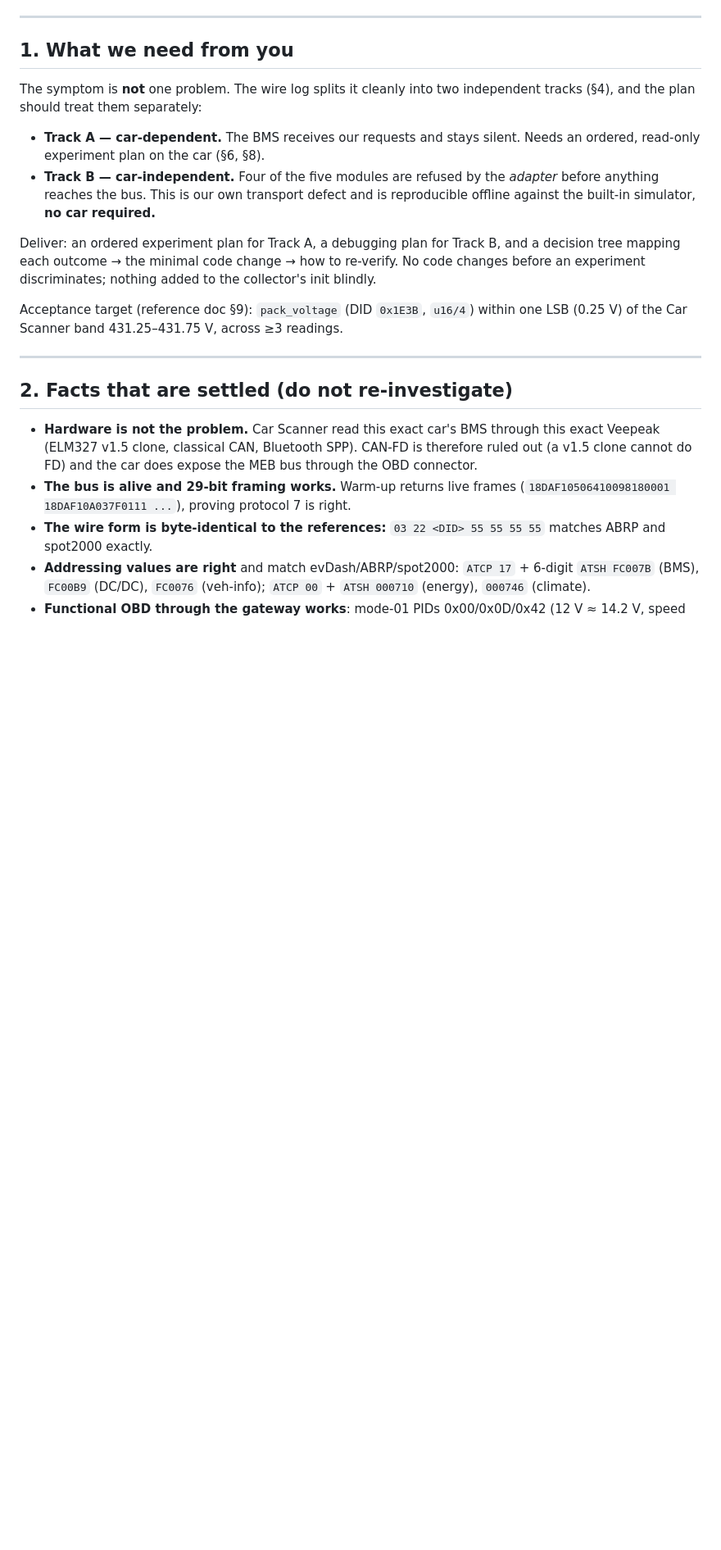
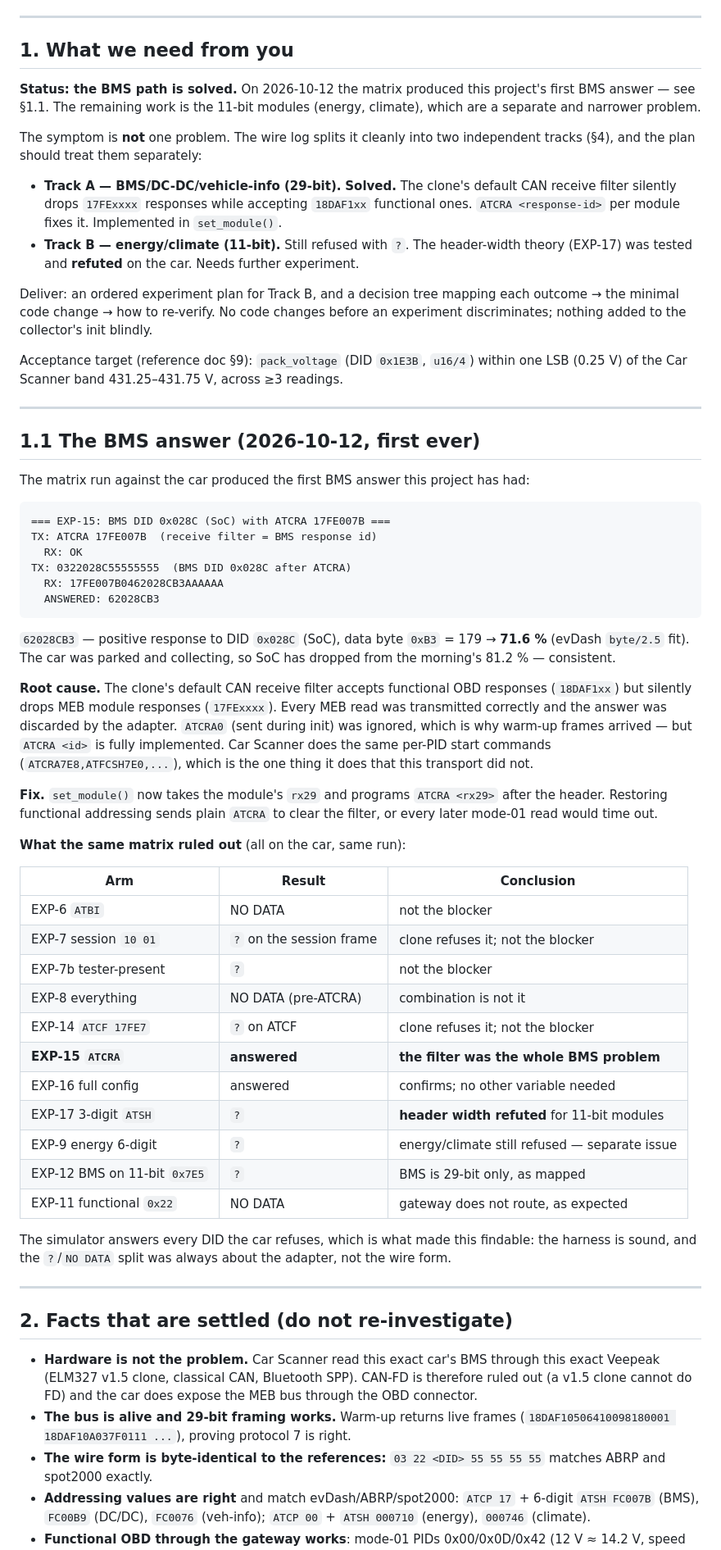
Before and after one commit to paicheck/odb-scanner, a Markdown page: docs/MEB_NO_RESPONSE_HANDOFF.md, the part around the change. Shown at 82% size. GitHub-like rendering; blank space fills up the shorter version.

Commit message:
docs: record the BMS breakthrough and the remaining Track B problem
The 2026-10-12 matrix produced the first BMS answer this project has had:
ATCRA 17FE007B -> 62 02 8C B3 (SoC 71.6 %). The root cause was the clone's
default receive filter silently dropping 17FExxxx module responses while
accepting 18DAF1xx functional ones. ATCRA <response-id> per module is the
fix, implemented in set_module().

The same matrix ruled out ATBI, session, tester-present, flow control,
and the 3-digit header theory for 11-bit modules. EXP-17 (3-digit ATSH
under ATSP6) was tested and refuted on the car -- the energy/climate '?'
refusal is a separate Track B problem.

The handoff doc now records the breakthrough, the matrix results table,
and the narrowed remaining work (11-bit modules only).

````diff
--- a/docs/MEB_NO_RESPONSE_HANDOFF.md
+++ b/docs/MEB_NO_RESPONSE_HANDOFF.md
@@ -11,22 +11,80 @@ The deeper source of truth (raw evidence, source logs, provenance) is
 
 ## 1. What we need from you
 
+**Status: the BMS path is solved.** On 2026-10-12 the matrix produced this
+project's first BMS answer — see §1.1. The remaining work is the 11-bit
+modules (energy, climate), which are a separate and narrower problem.
+
 The symptom is **not** one problem. The wire log splits it cleanly into two
 independent tracks (§4), and the plan should treat them separately:
 
-- **Track A — car-dependent.** The BMS receives our requests and stays silent.
-  Needs an ordered, read-only experiment plan on the car (§6, §8).
-- **Track B — car-independent.** Four of the five modules are refused by the
-  *adapter* before anything reaches the bus. This is our own transport defect and
-  is reproducible offline against the built-in simulator, **no car required.**
+- **Track A — BMS/DC-DC/vehicle-info (29-bit).** **Solved.** The clone's
+  default CAN receive filter silently drops `17FExxxx` responses while
+  accepting `18DAF1xx` functional ones. `ATCRA <response-id>` per module
+  fixes it. Implemented in `set_module()`.
+- **Track B — energy/climate (11-bit).** Still refused with `?`. The
+  header-width theory (EXP-17) was tested and **refuted** on the car.
+  Needs further experiment.
 
-Deliver: an ordered experiment plan for Track A, a debugging plan for Track B, and
-a decision tree mapping each outcome → the minimal code change → how to re-verify.
+Deliver: an ordered experiment plan for Track B, and a decision tree mapping
+each outcome → the minimal code change → how to re-verify.
 No code changes before an experiment discriminates; nothing added to the
 collector's init blindly.
 
 Acceptance target (reference doc §9): `pack_voltage` (DID `0x1E3B`, `u16/4`) within
 one LSB (0.25 V) of the Car Scanner band 431.25–431.75 V, across ≥3 readings.
+
+---
+
+## 1.1 The BMS answer (2026-10-12, first ever)
+
+The matrix run against the car produced the first BMS answer this project
+has had:
+
+```
+=== EXP-15: BMS DID 0x028C (SoC) with ATCRA 17FE007B ===
+TX: ATCRA 17FE007B  (receive filter = BMS response id)
+  RX: OK
+TX: 0322028C55555555  (BMS DID 0x028C after ATCRA)
+  RX: 17FE007B0462028CB3AAAAAA
+  ANSWERED: 62028CB3
+```
+
+`62028CB3` — positive response to DID `0x028C` (SoC), data byte `0xB3` = 179
+→ **71.6 %** (evDash `byte/2.5` fit). The car was parked and collecting, so
+SoC has dropped from the morning's 81.2 % — consistent.
+
+**Root cause.** The clone's default CAN receive filter accepts functional OBD
+responses (`18DAF1xx`) but silently drops MEB module responses (`17FExxxx`).
+Every MEB read was transmitted correctly and the answer was discarded by the
+adapter. `ATCRA0` (sent during init) was ignored, which is why warm-up frames
+arrived — but `ATCRA <id>` is fully implemented. Car Scanner does the same
+per-PID start commands (`ATCRA7E8,ATFCSH7E0,...`), which is the one thing it
+does that this transport did not.
+
+**Fix.** `set_module()` now takes the module's `rx29` and programs
+`ATCRA <rx29>` after the header. Restoring functional addressing sends plain
+`ATCRA` to clear the filter, or every later mode-01 read would time out.
+
+**What the same matrix ruled out** (all on the car, same run):
+
+| Arm | Result | Conclusion |
+|---|---|---|
+| EXP-6 `ATBI` | NO DATA | not the blocker |
+| EXP-7 session `10 01` | `?` on the session frame | clone refuses it; not the blocker |
+| EXP-7b tester-present | `?` | not the blocker |
+| EXP-8 everything | NO DATA (pre-ATCRA) | combination is not it |
+| EXP-14 `ATCF 17FE7` | `?` on ATCF | clone refuses it; not the blocker |
+| **EXP-15 `ATCRA`** | **answered** | **the filter was the whole BMS problem** |
+| EXP-16 full config | answered | confirms; no other variable needed |
+| EXP-17 3-digit `ATSH` | `?` | **header width refuted** for 11-bit modules |
+| EXP-9 energy 6-digit | `?` | energy/climate still refused — separate issue |
+| EXP-12 BMS on 11-bit `0x7E5` | `?` | BMS is 29-bit only, as mapped |
+| EXP-11 functional `0x22` | NO DATA | gateway does not route, as expected |
+
+The simulator answers every DID the car refuses, which is what made this
+findable: the harness is sound, and the `?`/`NO DATA` split was always about
+the adapter, not the wire form.
 
 ---
 
````
